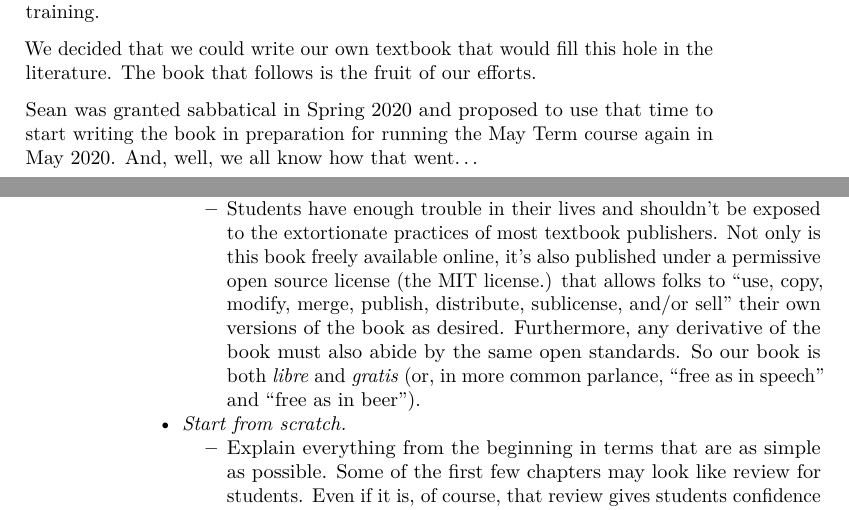
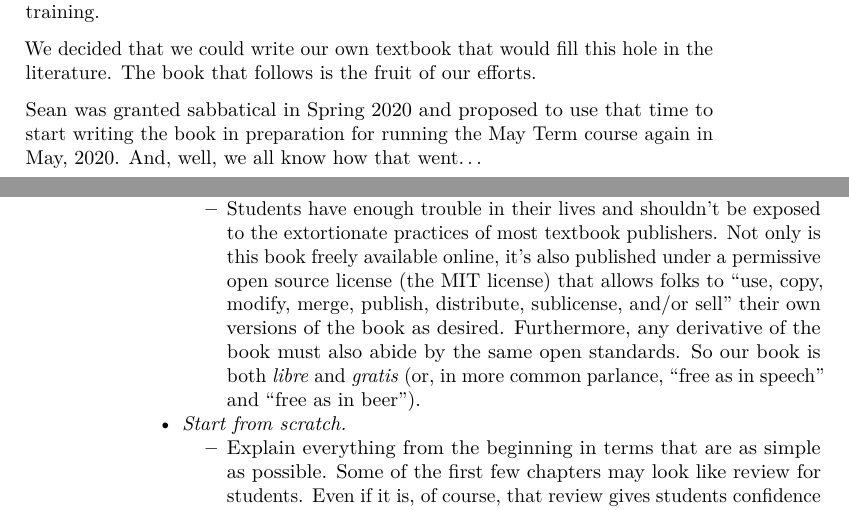
Before and after one commit to VectorPosse/sem_book, a LaTeX thesis (docs/sem_book.tex): two parts of pages 5 and 6 of 33, joined at a grey line, cut so that both start at the same text. Compiled offline with pdfLaTeX.

Commit message:
Minor edits

```diff
--- a/docs/sem_book.tex
+++ b/docs/sem_book.tex
@@ -84,7 +84,7 @@
 
 \title{Demystifying Structural Equation Modeling}
 \author{Jonathan Amburgey and Sean Raleigh, Westminster College (Salt Lake City, UT)}
-\date{2022-05-06}
+\date{2022-05-07}
 
 \begin{document}
 \maketitle
@@ -111,7 +111,7 @@ We repeated the experiment with some modifications to our materials and pedagogy
 
 We decided that we could write our own textbook that would fill this hole in the literature. The book that follows is the fruit of our efforts.
 
-Sean was granted sabbatical in Spring 2020 and proposed to use that time to start writing the book in preparation for running the May Term course again in May 2020. And, well, we all know how that went\ldots{}
+Sean was granted sabbatical in Spring 2020 and proposed to use that time to start writing the book in preparation for running the May Term course again in May, 2020. And, well, we all know how that went\ldots{}
 
 Once the pandemic subsided enough for us to offer the course in person again, we attempted it again in May, 2022. {[}TO BE CONTINUED{]}
 
@@ -133,7 +133,7 @@ To respect our students, we made some very deliberate choices about the way our
   \begin{itemize}
   \tightlist
   \item
-    Students have enough trouble in their lives and shouldn't be exposed to the extortionate practices of most textbook publishers. Not only is this book freely available online, it's also published under a permissive open source license (the \href{https://opensource.org/licenses/MIT}{MIT license.}) that allows folks to ``use, copy, modify, merge, publish, distribute, sublicense, and/or sell'' their own versions of the book as desired. Furthermore, any derivative of the book must also abide by the same open standards. So our book is both \emph{libre} and \emph{gratis} (or, in more common parlance, ``free as in speech'' and ``free as in beer'').
+    Students have enough trouble in their lives and shouldn't be exposed to the extortionate practices of most textbook publishers. Not only is this book freely available online, it's also published under a permissive open source license (the \href{https://opensource.org/licenses/MIT}{MIT license}) that allows folks to ``use, copy, modify, merge, publish, distribute, sublicense, and/or sell'' their own versions of the book as desired. Furthermore, any derivative of the book must also abide by the same open standards. So our book is both \emph{libre} and \emph{gratis} (or, in more common parlance, ``free as in speech'' and ``free as in beer'').
   \end{itemize}
 \item
   \emph{Start from scratch.}
```
Also changed, not shown: docs/sem_book.pdf, 18 other files.
